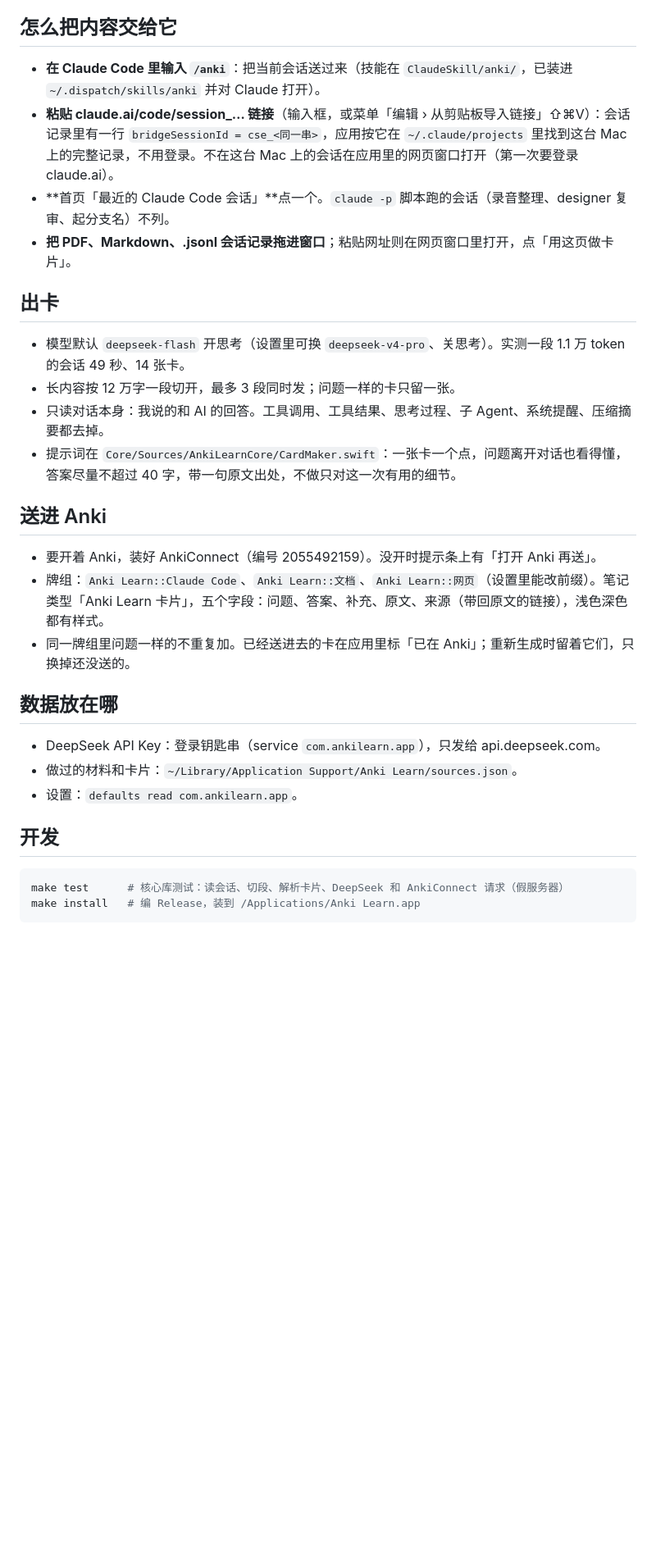
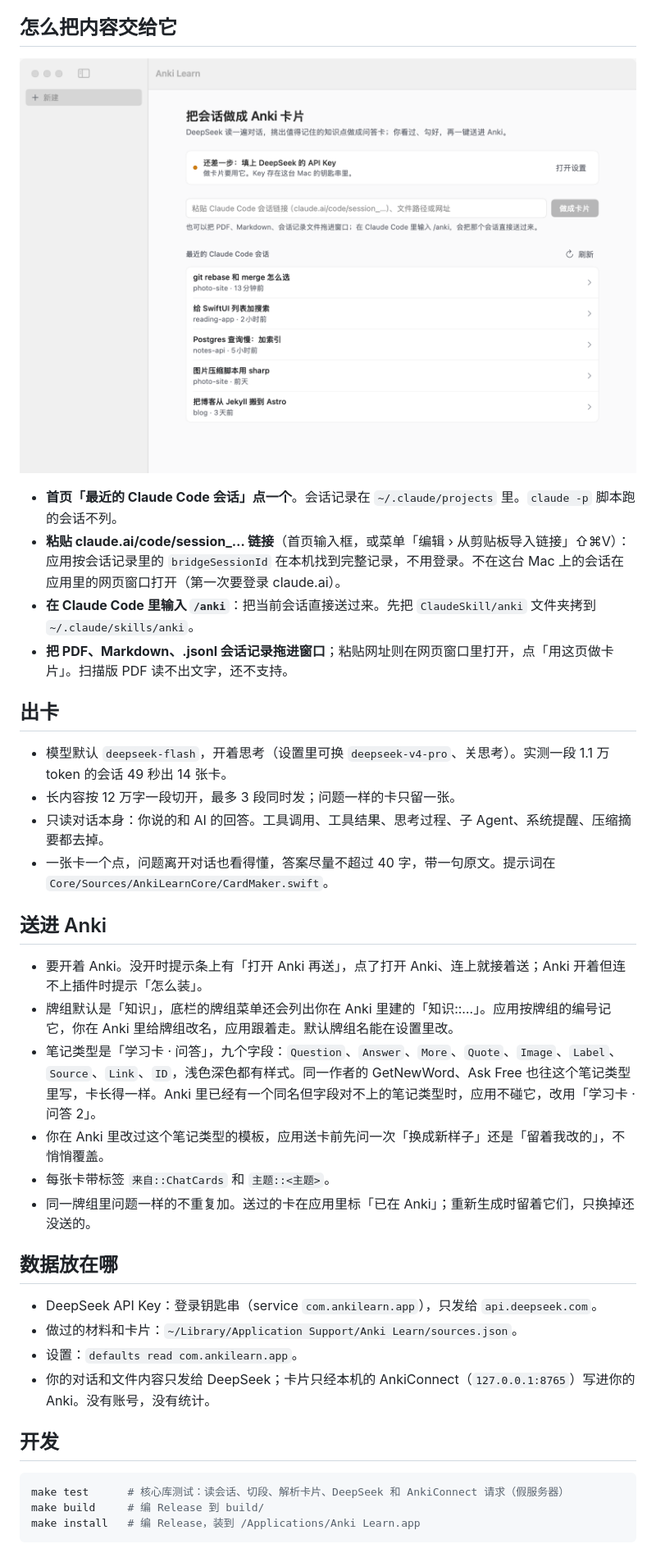
Before and after one commit to SchaeferAnjon/chatcards, a Markdown page: README.md, the part around one of its changes. Shown at 82% size. Rendered like a GitHub page; pictures changed too: docs/screenshots/home-light.png (added); blank space fills up the shorter version.

Commit message:
docs: 准备开源：加 GPL-3.0 LICENSE，中英 README 照现在的代码重写并配截图，签名默认临时签名、Team ID 从 TEAM 或 local.mk 给 (task-0gjrm)

````diff
--- a/README.md
+++ b/README.md
@@ -4,34 +28,41 @@
 
 ## 怎么把内容交给它
 
-- **在 Claude Code 里输入 `/anki`**：把当前会话送过来（技能在 `ClaudeSkill/anki/`，已装进 `~/.dispatch/skills/anki` 并对 Claude 打开）。
-- **粘贴 claude.ai/code/session_… 链接**（输入框，或菜单「编辑 › 从剪贴板导入链接」⇧⌘V）：会话记录里有一行 `bridgeSessionId = cse_<同一串>`，应用按它在 `~/.claude/projects` 里找到这台 Mac 上的完整记录，不用登录。不在这台 Mac 上的会话在应用里的网页窗口打开（第一次要登录 claude.ai）。
-- **首页「最近的 Claude Code 会话」**点一个。`claude -p` 脚本跑的会话（录音整理、designer 复审、起分支名）不列。
-- **把 PDF、Markdown、.jsonl 会话记录拖进窗口**；粘贴网址则在网页窗口里打开，点「用这页做卡片」。
+![首页：粘链接、拖文件，或点一个最近的 Claude Code 会话](docs/screenshots/home-light.png)
+
+- **首页「最近的 Claude Code 会话」点一个**。会话记录在 `~/.claude/projects` 里。`claude -p` 脚本跑的会话不列。
+- **粘贴 claude.ai/code/session_… 链接**（首页输入框，或菜单「编辑 › 从剪贴板导入链接」⇧⌘V）：应用按会话记录里的 `bridgeSessionId` 在本机找到完整记录，不用登录。不在这台 Mac 上的会话在应用里的网页窗口打开（第一次要登录 claude.ai）。
+- **在 Claude Code 里输入 `/anki`**：把当前会话直接送过来。先把 `ClaudeSkill/anki` 文件夹拷到 `~/.claude/skills/anki`。
+- **把 PDF、Markdown、.jsonl 会话记录拖进窗口**；粘贴网址则在网页窗口里打开，点「用这页做卡片」。扫描版 PDF 读不出文字，还不支持。
 
 ## 出卡
 
-- 模型默认 `deepseek-flash` 开思考（设置里可换 `deepseek-v4-pro`、关思考）。实测一段 1.1 万 token 的会话 49 秒、14 张卡。
+- 模型默认 `deepseek-flash`，开着思考（设置里可换 `deepseek-v4-pro`、关思考）。实测一段 1.1 万 token 的会话 49 秒出 14 张卡。
 - 长内容按 12 万字一段切开，最多 3 段同时发；问题一样的卡只留一张。
-- 只读对话本身：我说的和 AI 的回答。工具调用、工具结果、思考过程、子 Agent、系统提醒、压缩摘要都去掉。
-- 提示词在 `Core/Sources/AnkiLearnCore/CardMaker.swift`：一张卡一个点，问题离开对话也看得懂，答案尽量不超过 40 字，带一句原文出处，不做只对这一次有用的细节。
+- 只读对话本身：你说的和 AI 的回答。工具调用、工具结果、思考过程、子 Agent、系统提醒、压缩摘要都去掉。
+- 一张卡一个点，问题离开对话也看得懂，答案尽量不超过 40 字，带一句原文。提示词在 `Core/Sources/AnkiLearnCore/CardMaker.swift`。
 
 ## 送进 Anki
 
-- 要开着 Anki，装好 AnkiConnect（编号 2055492159）。没开时提示条上有「打开 Anki 再送」。
-- 牌组：`Anki Learn::Claude Code`、`Anki Learn::文档`、`Anki Learn::网页`（设置里能改前缀）。笔记类型「Anki Learn 卡片」，五个字段：问题、答案、补充、原文、来源（带回原文的链接），浅色深色都有样式。
-- 同一牌组里问题一样的不重复加。已经送进去的卡在应用里标「已在 Anki」；重新生成时留着它们，只换掉还没送的。
+- 要开着 Anki。没开时提示条上有「打开 Anki 再送」，点了打开 Anki、连上就接着送；Anki 开着但连不上插件时提示「怎么装」。
+- 牌组默认是「知识」，底栏的牌组菜单还会列出你在 Anki 里建的「知识::…」。应用按牌组的编号记它，你在 Anki 里给牌组改名，应用跟着走。默认牌组名能在设置里改。
+- 笔记类型是「学习卡 · 问答」，九个字段：`Question`、`Answer`、`More`、`Quote`、`Image`、`Label`、`Source`、`Link`、`ID`，浅色深色都有样式。同一作者的 GetNewWord、Ask Free 也往这个笔记类型里写，卡长得一样。Anki 里已经有一个同名但字段对不上的笔记类型时，应用不碰它，改用「学习卡 · 问答 2」。
+- 你在 Anki 里改过这个笔记类型的模板，应用送卡前先问一次「换成新样子」还是「留着我改的」，不悄悄覆盖。
+- 每张卡带标签 `来自::ChatCards` 和 `主题::<主题>`。
+- 同一牌组里问题一样的不重复加。送过的卡在应用里标「已在 Anki」；重新生成时留着它们，只换掉还没送的。
 
 ## 数据放在哪
 
-- DeepSeek API Key：登录钥匙串（service `com.ankilearn.app`），只发给 api.deepseek.com。
+- DeepSeek API Key：登录钥匙串（service `com.ankilearn.app`），只发给 `api.deepseek.com`。
 - 做过的材料和卡片：`~/Library/Application Support/Anki Learn/sources.json`。
 - 设置：`defaults read com.ankilearn.app`。
+- 你的对话和文件内容只发给 DeepSeek；卡片只经本机的 AnkiConnect（`127.0.0.1:8765`）写进你的 Anki。没有账号，没有统计。
 
 ## 开发
 
 ```bash
 make test      # 核心库测试：读会话、切段、解析卡片、DeepSeek 和 AnkiConnect 请求（假服务器）
+make build     # 编 Release 到 build/
 make install   # 编 Release，装到 /Applications/Anki Learn.app
 ```
 
````
Also changed, not shown: other parts of README.md (+30 -3 lines), README.en.md (added, +76 -0 lines), docs/screenshots/cards-dark.png (added), docs/screenshots/cards-light.png (added), 4 other files.
